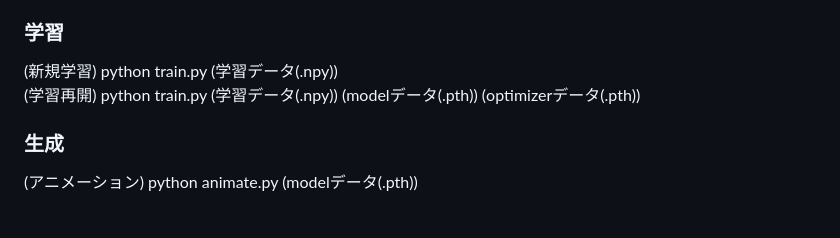
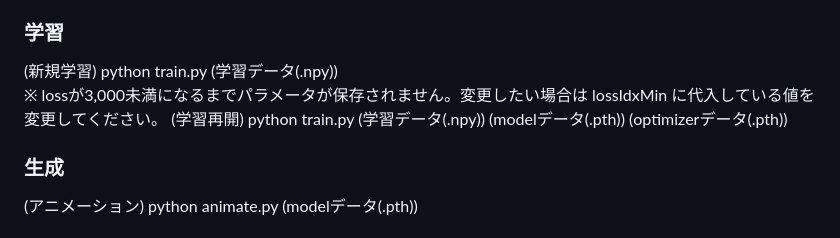
Before and after one commit to boyoyon/VAE, a Markdown page: README.md, the part around the change. GitHub-like rendering.

```diff
--- a/README.md
+++ b/README.md
@@ -41,6 +41,7 @@
         <h3>学習</h3>
         <p>
             (新規学習) python train.py (学習データ(.npy))<br>
+            ※ lossが3,000未満になるまでパラメータが保存されません。変更したい場合は lossIdxMin に代入している値を変更してください。
             (学習再開) python train.py (学習データ(.npy)) (modelデータ(.pth)) (optimizerデータ(.pth))<br>
         </p>
         <h3>生成</h3>
```
